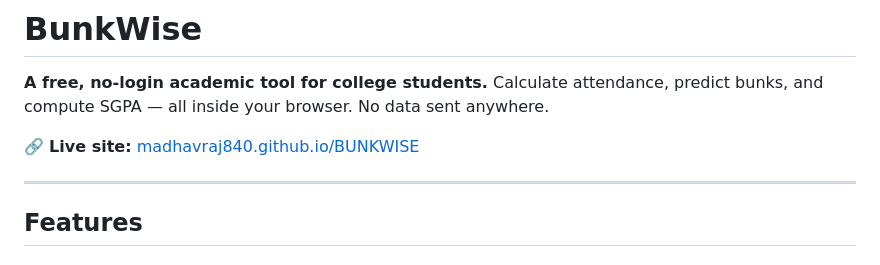
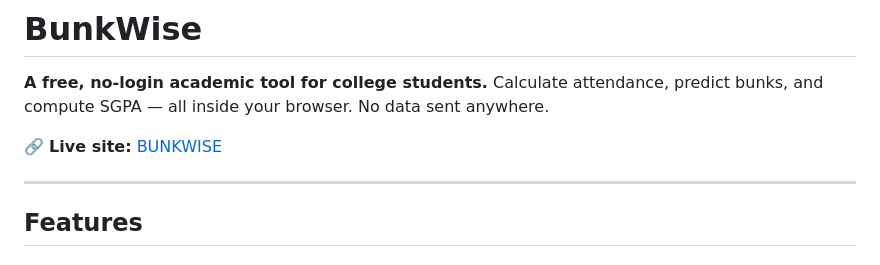
Before and after one commit to madhavraj840/BUNKWISE, a Markdown page: README.md, the part around the change. Drawn GitHub-style.

```diff
--- a/README.md
+++ b/README.md
@@ -3,7 +3,7 @@
 **A free, no-login academic tool for college students.**
 Calculate attendance, predict bunks, and compute SGPA — all inside your browser. No data sent anywhere.
 
-🔗 **Live site:** [madhavraj840.github.io/BUNKWISE](https://bunkwise.in/)
+🔗 **Live site:** [BUNKWISE](https://bunkwise.in/)
 
 ---
 
```
